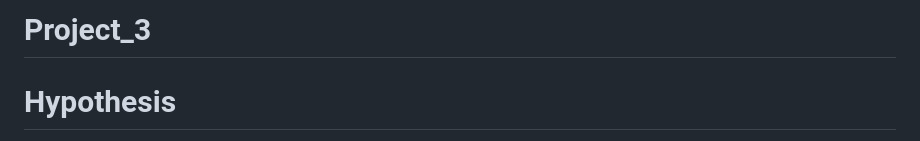
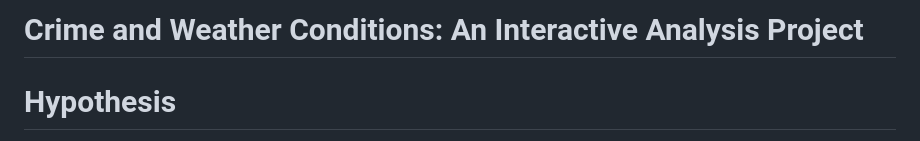
Before and after one commit to ktownkinley/Project_3, a Markdown page: README.md, the part around the change. GitHub-like rendering.

```diff
--- a/README.md
+++ b/README.md
@@ -1,4 +1,4 @@
-# Project_3
+# Crime and Weather Conditions: An Interactive Analysis Project
 # Hypothesis
 Variations in weather temperature have a measurable impact on crime in Washington DC. Specifically, we expect to find a positive correlation between warmer weather conditions and an increase in crime.
 
```
